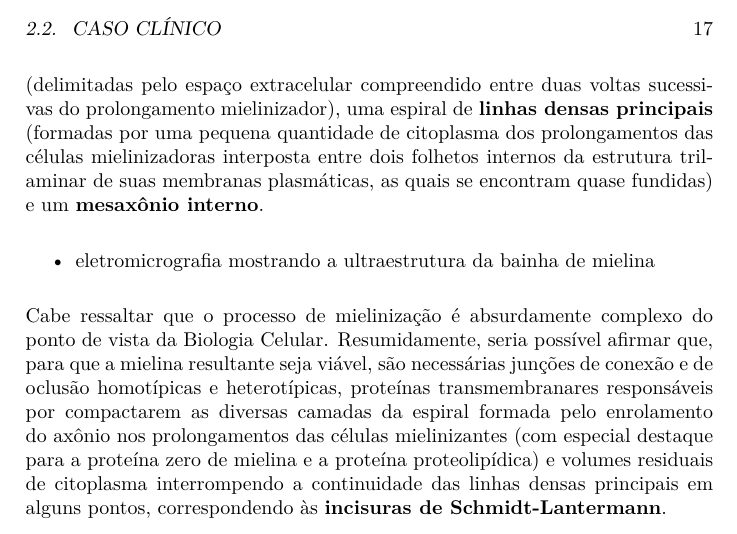
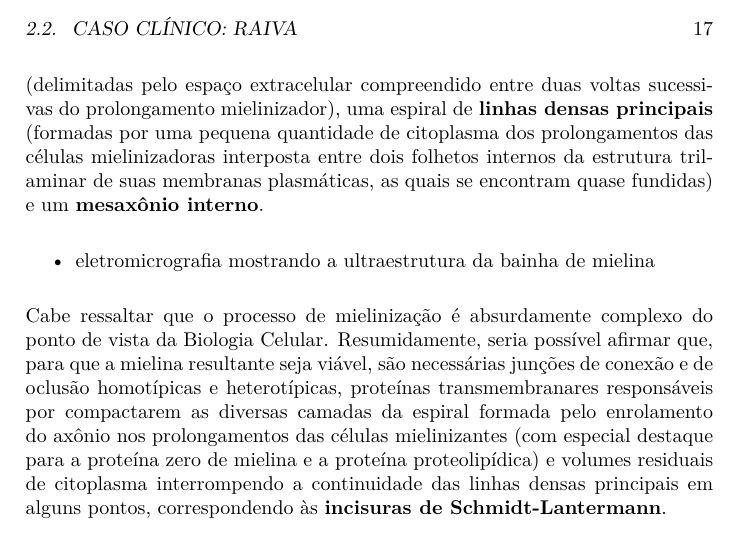
Before and after one commit to arthermes94/Neurohistologia-UFTM, a LaTeX thesis (docs/_main.tex): part of page 17 of 31, cut at the place of the change. The pictures show the PDF file docs/_main.pdf that the author committed with the source.

Commit message:
arrumando tudoo

```diff
--- a/docs/_main.tex
+++ b/docs/_main.tex
@@ -441,8 +441,8 @@ Sob a óptica da Neuropatologia, tem-se que as principais doenças que afetam o
   imagens de estrutura proteica terciária computacional mostrando as proteínas zero de mielina ancorando-se entre dois folhetos de membrana plasmática adjacentes
 \end{itemize}
 
-\hypertarget{caso-cluxednico}{%
-\section{Caso Clínico}\label{caso-cluxednico}}
+\hypertarget{caso-cluxednico-raiva}{%
+\section{Caso Clínico: Raiva}\label{caso-cluxednico-raiva}}
 
 \hypertarget{cross}{%
 \chapter{Cross-references}\label{cross}}
```
Also changed, not shown: docs/reference-keys.txt (+1 -1 lines), _main_files/figure-latex/nice-fig-1.pdf, docs/_main.pdf, 11 other files.
